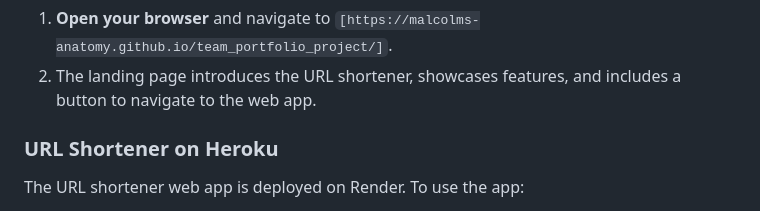
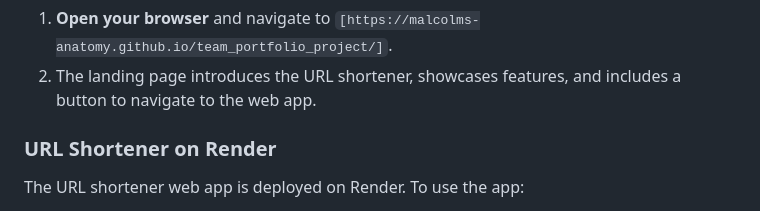
Before and after one commit to malcolms-anatomy/team_portfolio_project, a Markdown page: README.md, the part around the change printed below. GitHub-like rendering.

```diff
--- a/README.md
+++ b/README.md
@@ -72,7 +72,7 @@ The landing page is deployed using GitHub Pages. To view the live landing page,
 1. **Open your browser** and navigate to `[https://malcolms-anatomy.github.io/team_portfolio_project/]`.
 2. The landing page introduces the URL shortener, showcases features, and includes a button to navigate to the web app.
 
-### URL Shortener on Heroku
+### URL Shortener on Render
 
 The URL shortener web app is deployed on Render. To use the app:
 1. **Visit the web app** at `https://url-shortener-3tts.onrender.com/`.
```
Also changed, not shown: other parts of README.md (+2 -2 lines).
